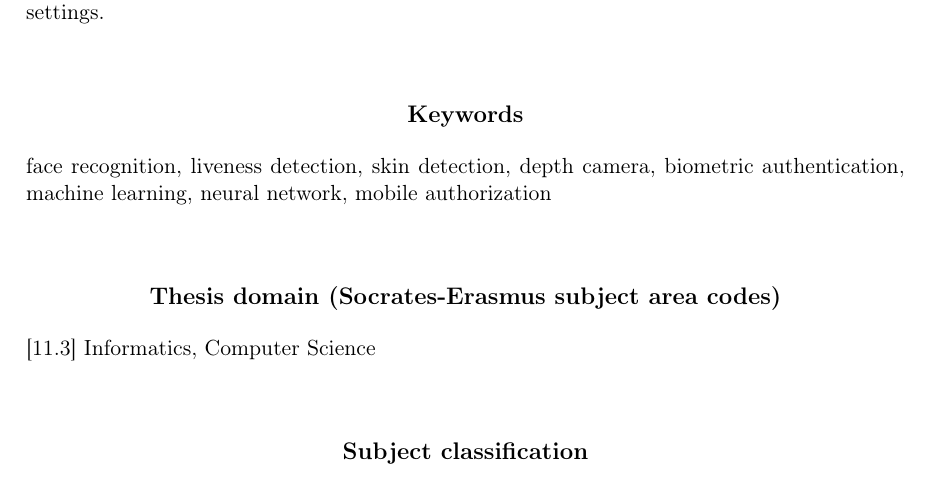
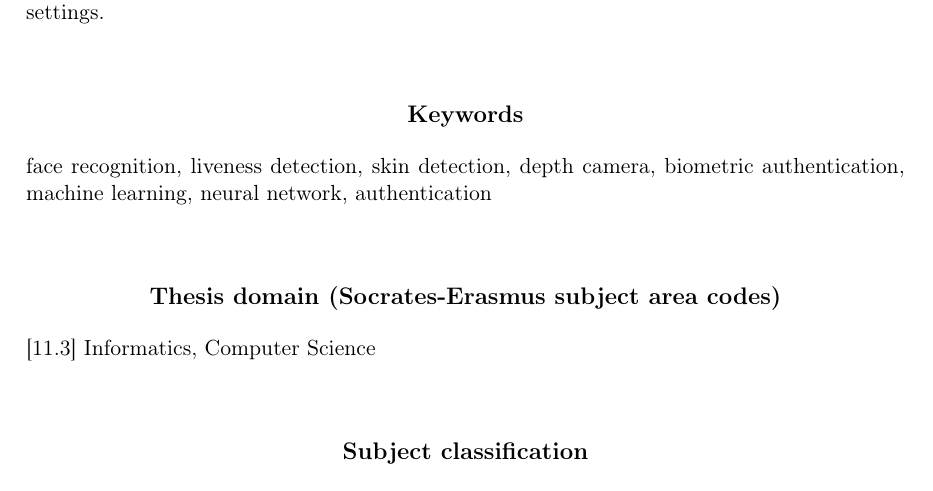
Before and after one commit to tomaszgarbus/rgbd-face-auth, a LaTeX thesis (whitepaper/mim-paper.tex): part of page 3 of 46, cut so that both start at the same text. Compiled offline with pdfLaTeX.

Commit message:
Keyword changes

```diff
--- a/whitepaper/mim-paper.tex
+++ b/whitepaper/mim-paper.tex
@@ -55,8 +55,8 @@ Security and privacy\\
 }
 
 \keywords{face recognition, liveness detection, skin detection, depth camera,
-biometric authentication, machine learning, neural network, mobile authorization}
-% rozpoznawanie twarzy, wykrywanie życia, wykrywanie skóry, kamera głębi, uwierzytelnianie biometryczne, uczenie maszynowe, sieć neuronowa, uwierzytelnianie w urządzeniach mobilnych
+biometric authentication, machine learning, neural network, authentication}
+% rozpoznawanie twarzy, wykrywanie życia, wykrywanie skóry, kamera głębi, uwierzytelnianie biometryczne, uczenie maszynowe, sieć neuronowa, uwierzytelnianie
 
 \begin{document}
     \maketitle
```
